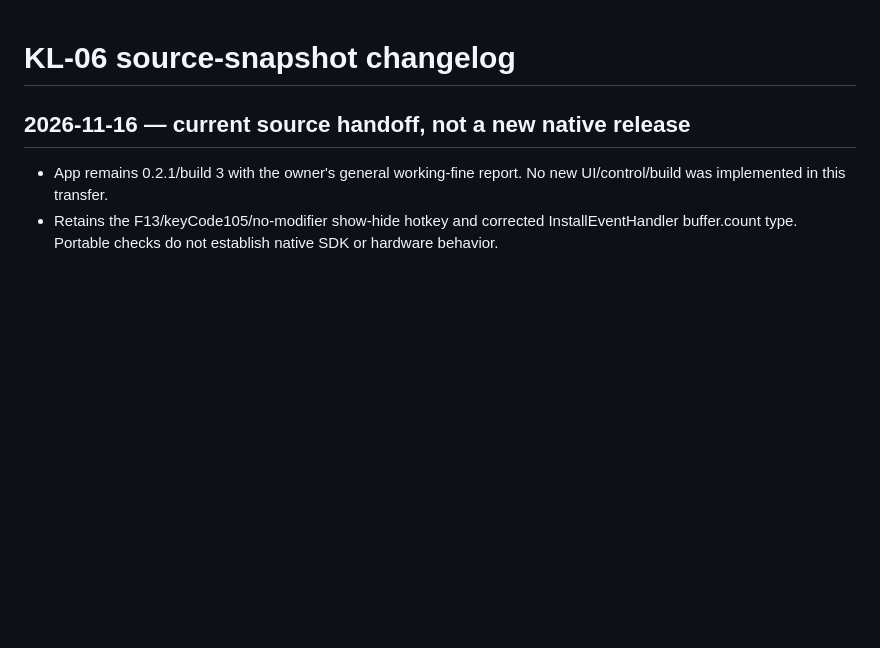
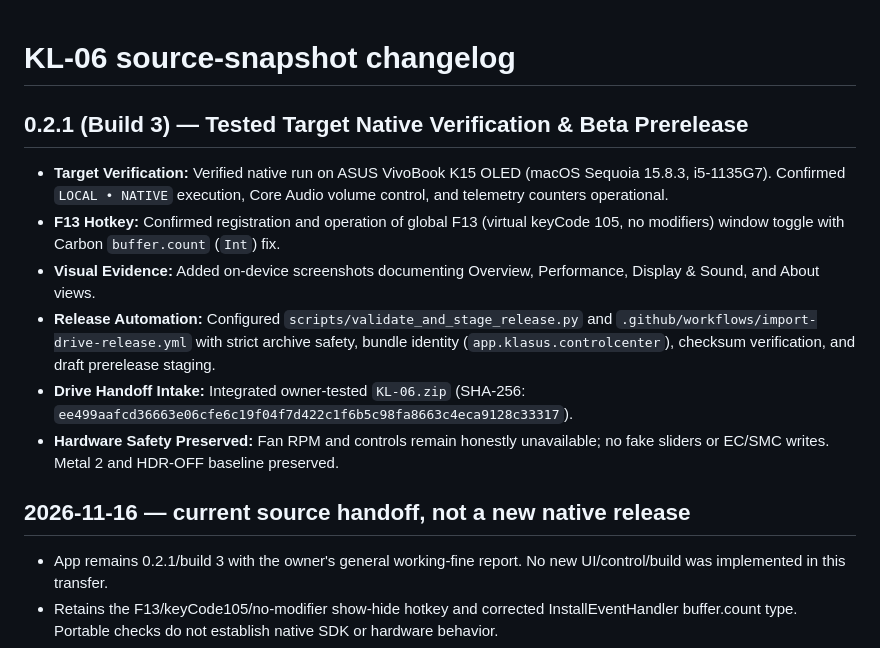
Before and after one commit to Kaushal-snap/KL-06-Manager, a Markdown page: CHANGELOG.md, the part around the change. GitHub-like rendering; blank space fills up the shorter version.

```diff
--- a/CHANGELOG.md
+++ b/CHANGELOG.md
@@ -1,4 +1,13 @@
 # KL-06 source-snapshot changelog
+
+## 0.2.1 (Build 3) — Tested Target Native Verification & Beta Prerelease
+
+- **Target Verification:** Verified native run on ASUS VivoBook K15 OLED (macOS Sequoia 15.8.3, i5-1135G7). Confirmed `LOCAL • NATIVE` execution, Core Audio volume control, and telemetry counters operational.
+- **F13 Hotkey:** Confirmed registration and operation of global F13 (virtual keyCode 105, no modifiers) window toggle with Carbon `buffer.count` (`Int`) fix.
+- **Visual Evidence:** Added on-device screenshots documenting Overview, Performance, Display & Sound, and About views.
+- **Release Automation:** Configured `scripts/validate_and_stage_release.py` and `.github/workflows/import-drive-release.yml` with strict archive safety, bundle identity (`app.klasus.controlcenter`), checksum verification, and draft prerelease staging.
+- **Drive Handoff Intake:** Integrated owner-tested `KL-06.zip` (SHA-256: `ee499aafcd36663e06cfe6c19f04f7d422c1f6b5c98fa8663c4eca9128c33317`).
+- **Hardware Safety Preserved:** Fan RPM and controls remain honestly unavailable; no fake sliders or EC/SMC writes. Metal 2 and HDR-OFF baseline preserved.
 
 ## 2026-11-16 — current source handoff, not a new native release
 
```
Also changed, not shown: README.md (+11 -1 lines), docs/screenshots/about.png (added), docs/screenshots/display-and-sound.png (added), docs/screenshots/overview.png (added), docs/screenshots/performance.png (added).
